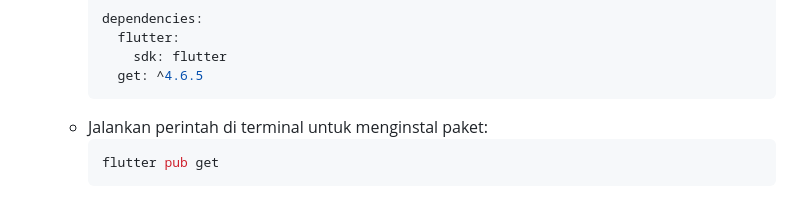
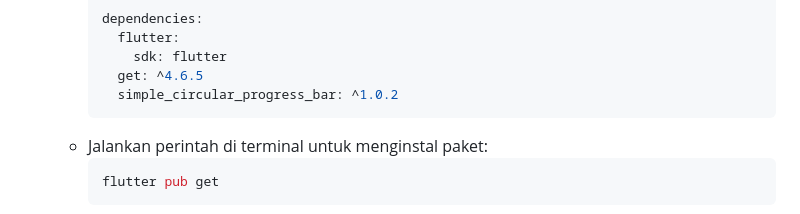
Before and after one commit to immualifin/practicum, a Markdown page: modul11/latihan11/README.md, the part around the change. GitHub-like rendering.

````diff
--- a/modul11/latihan11/README.md
+++ b/modul11/latihan11/README.md
@@ -35,6 +35,7 @@ Konsep utama yang diterapkan meliputi:
           flutter:
             sdk: flutter
           get: ^4.6.5
+          simple_circular_progress_bar: ^1.0.2
         ```
       - Jalankan perintah di terminal untuk menginstal paket:
         ```bash
````
